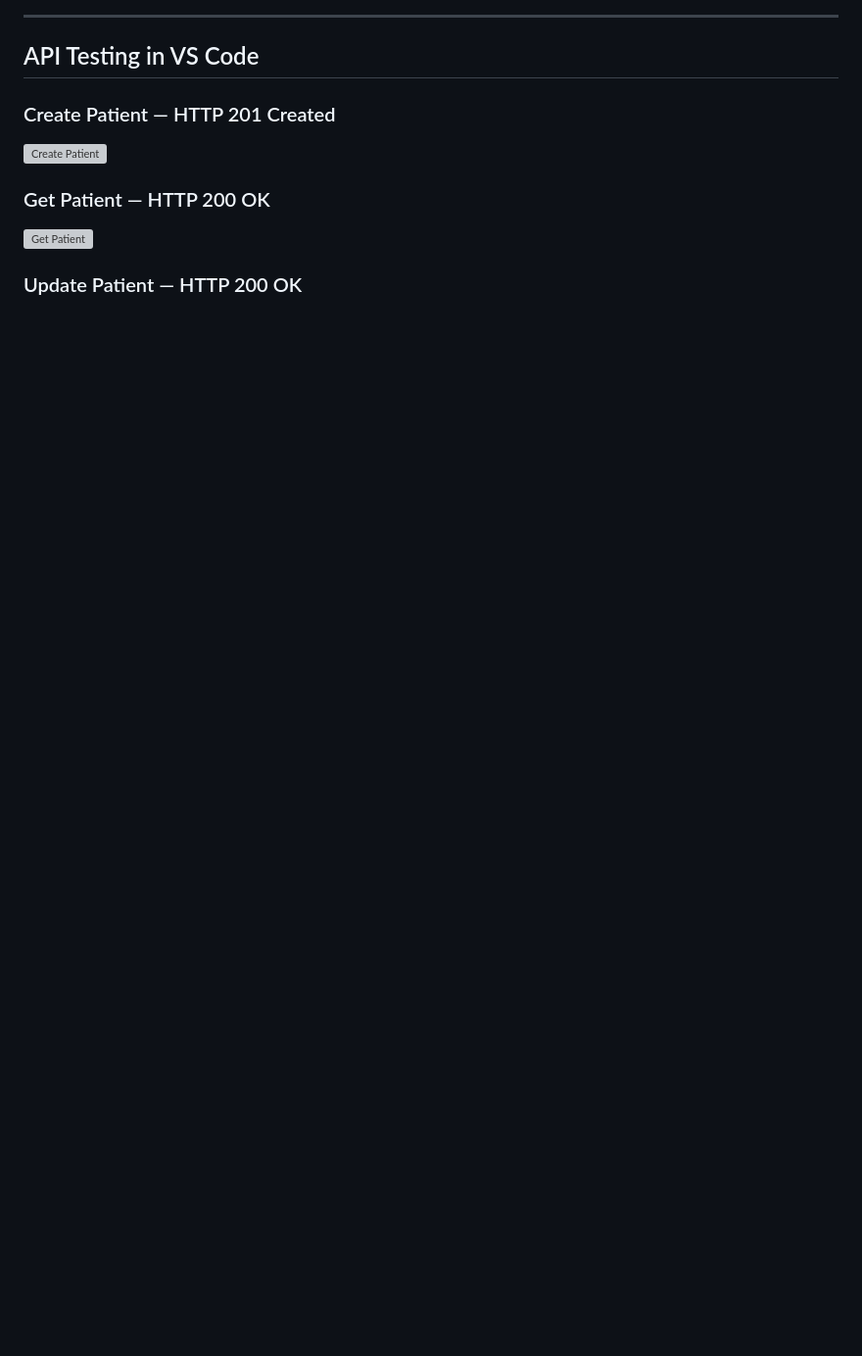
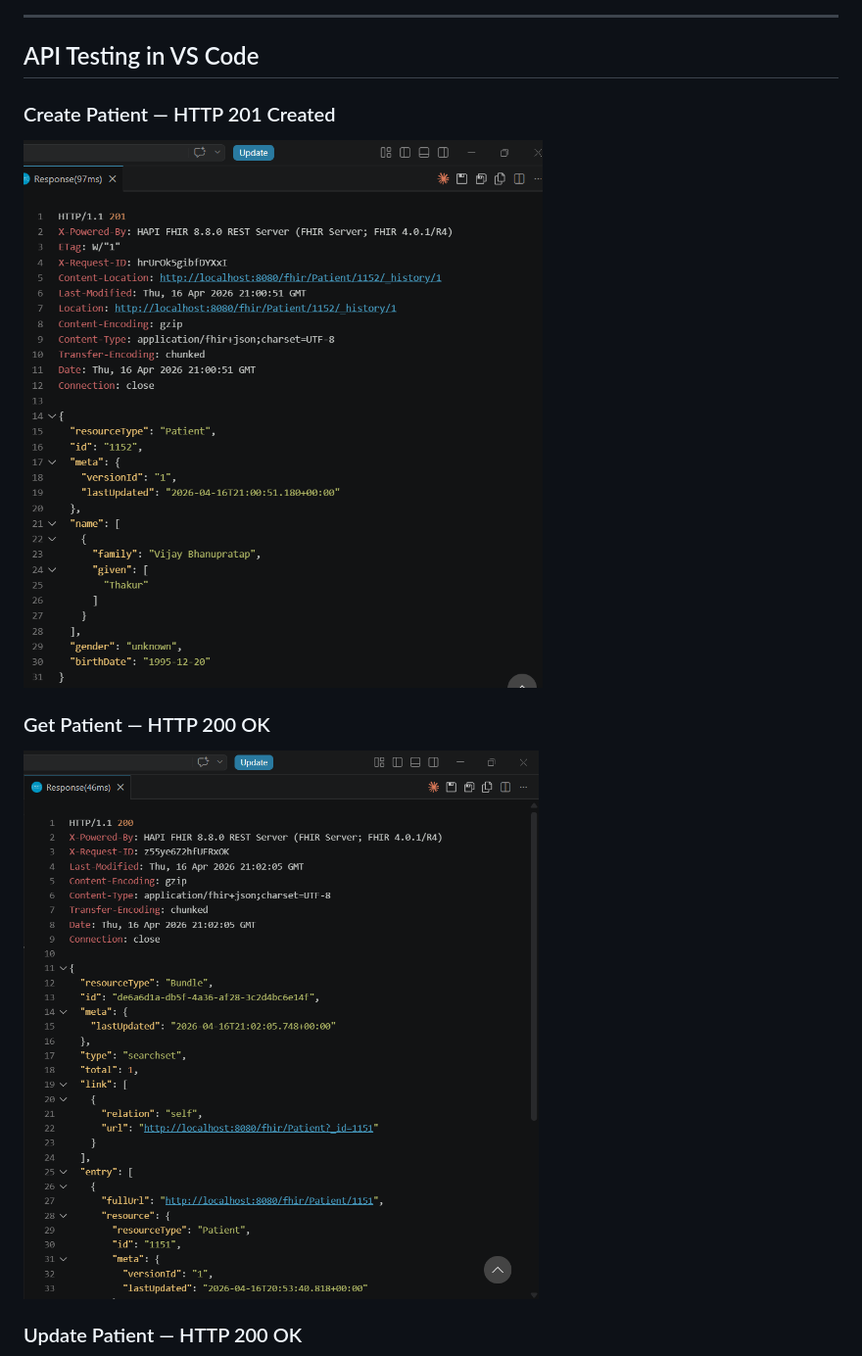
Before and after one commit to JyThakur/fhir-patient-dashboard, a Markdown page: README.md, the part around one of its changes. Shown at 98% size. GitHub-like rendering; blank space fills up the shorter version; grey boxes are pictures that could not be loaded.

```diff
--- a/README.md
+++ b/README.md
@@ -120,11 +120,11 @@ http://localhost:3000
 
 ### Create Patient — HTTP 201 Created
 
-![Create Patient](screenshots/api-post-201.png)
+![Create Patient](screenshot/api-post-201.png)
 
 ### Get Patient — HTTP 200 OK
 
-![Get Patient](screenshots/api-get-200.png)
+![Get Patient](screenshot/api-get-200.png)
 
 ### Update Patient — HTTP 200 OK
 
```
Also changed, not shown: other parts of README.md (+5 -5 lines).
